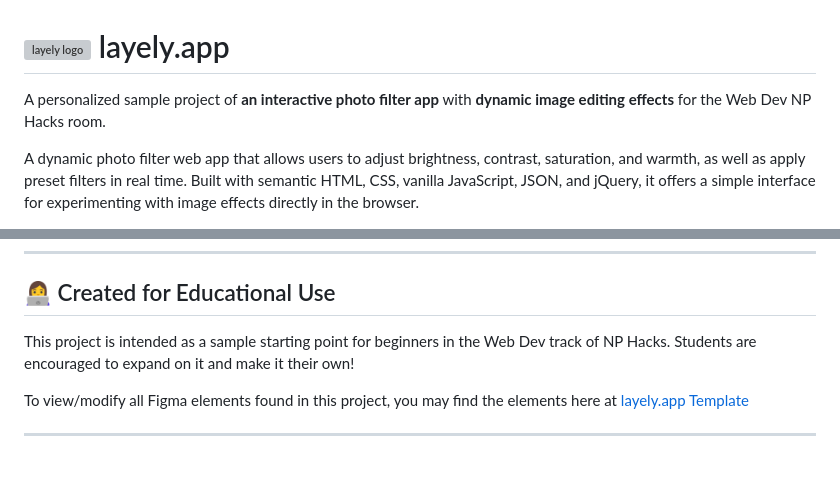
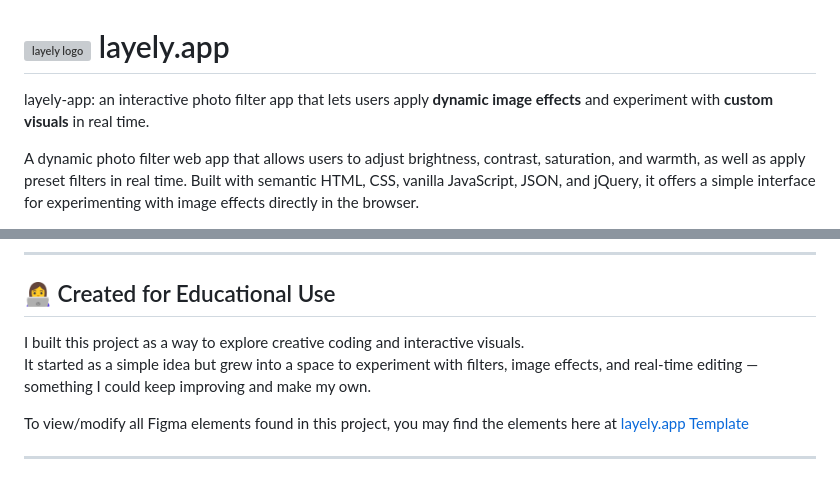
Before and after one commit to anugyamehrotra/layely.app, a Markdown page: README.md, 2 parts joined by grey strips. GitHub-like rendering; grey boxes are pictures that could not be loaded.

```diff
--- a/README.md
+++ b/README.md
@@ -1,6 +1,6 @@
 # <img src="https://github.com/user-attachments/assets/fb73934d-88f1-4e3f-a4f2-3bf6a039ff18" alt="layely logo" width="40" height="40" style="position: relative; top: 6px;" /> layely.app
 
-A personalized sample project of **an interactive photo filter app** with **dynamic image editing effects** for the Web Dev NP Hacks room.
+layely-app: an interactive photo filter app that lets users apply **dynamic image effects** and experiment with **custom visuals** in real time.
 
 A dynamic photo filter web app that allows users to adjust brightness, contrast, saturation, and warmth, as well as apply preset filters in real time. Built with semantic HTML, CSS, vanilla JavaScript, JSON, and jQuery, it offers a simple interface for experimenting with image effects directly in the browser.
 
@@ -61,7 +61,7 @@ cd layely.app
 ---
 
 ## 👩‍💻 Created for Educational Use
-This project is intended as a sample starting point for beginners in the Web Dev track of NP Hacks. Students are encouraged to expand on it and make it their own!
+I built this project as a way to explore creative coding and interactive visuals. <br>It started as a simple idea but grew into a space to experiment with filters, image effects, and real-time editing — something I could keep improving and make my own.
 
 To view/modify all Figma elements found in this project, you may find the elements here at [layely.app Template](https://www.figma.com/design/Arka2FI265dJMnV9GfEurs/layely.app-project-figma-template?node-id=0-1&p=f)
 
```
